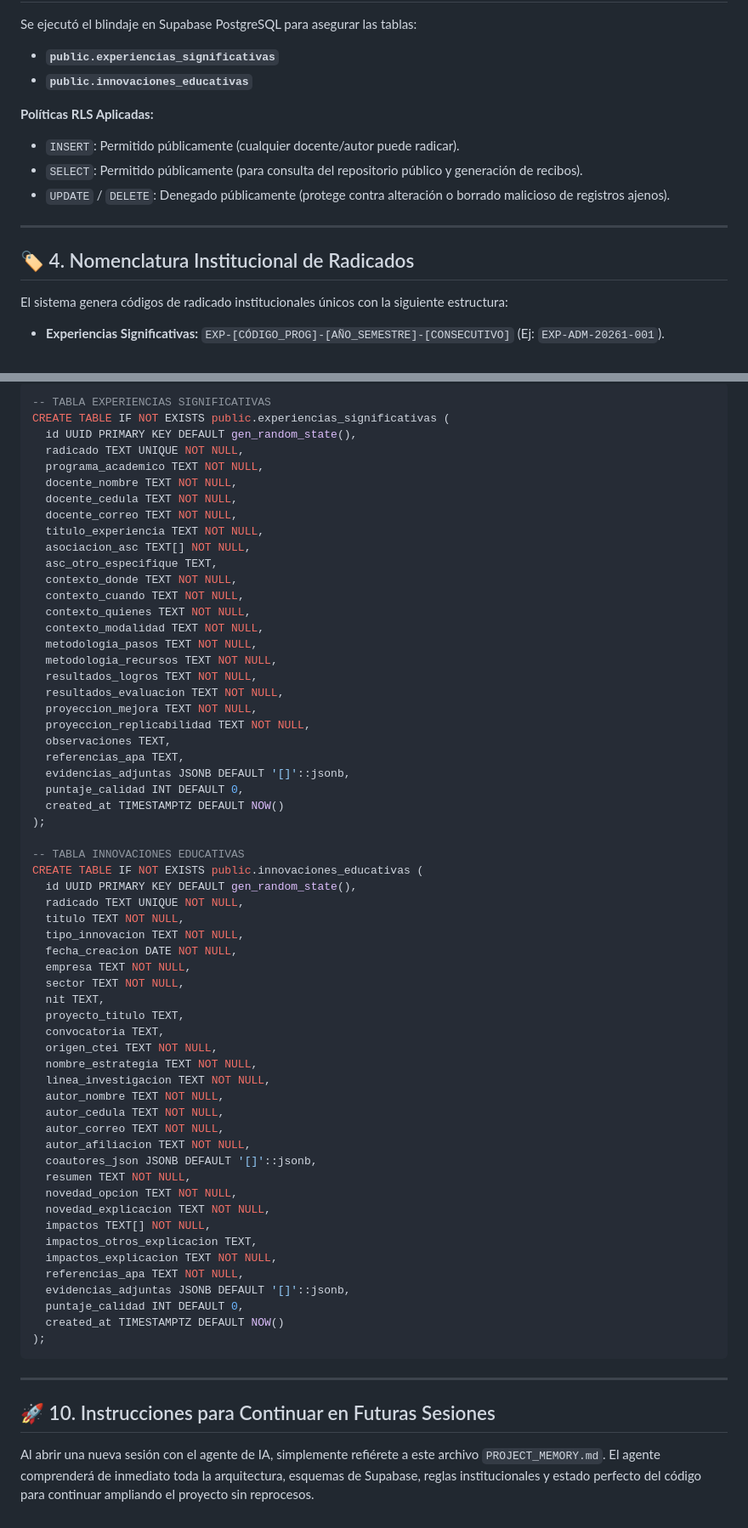
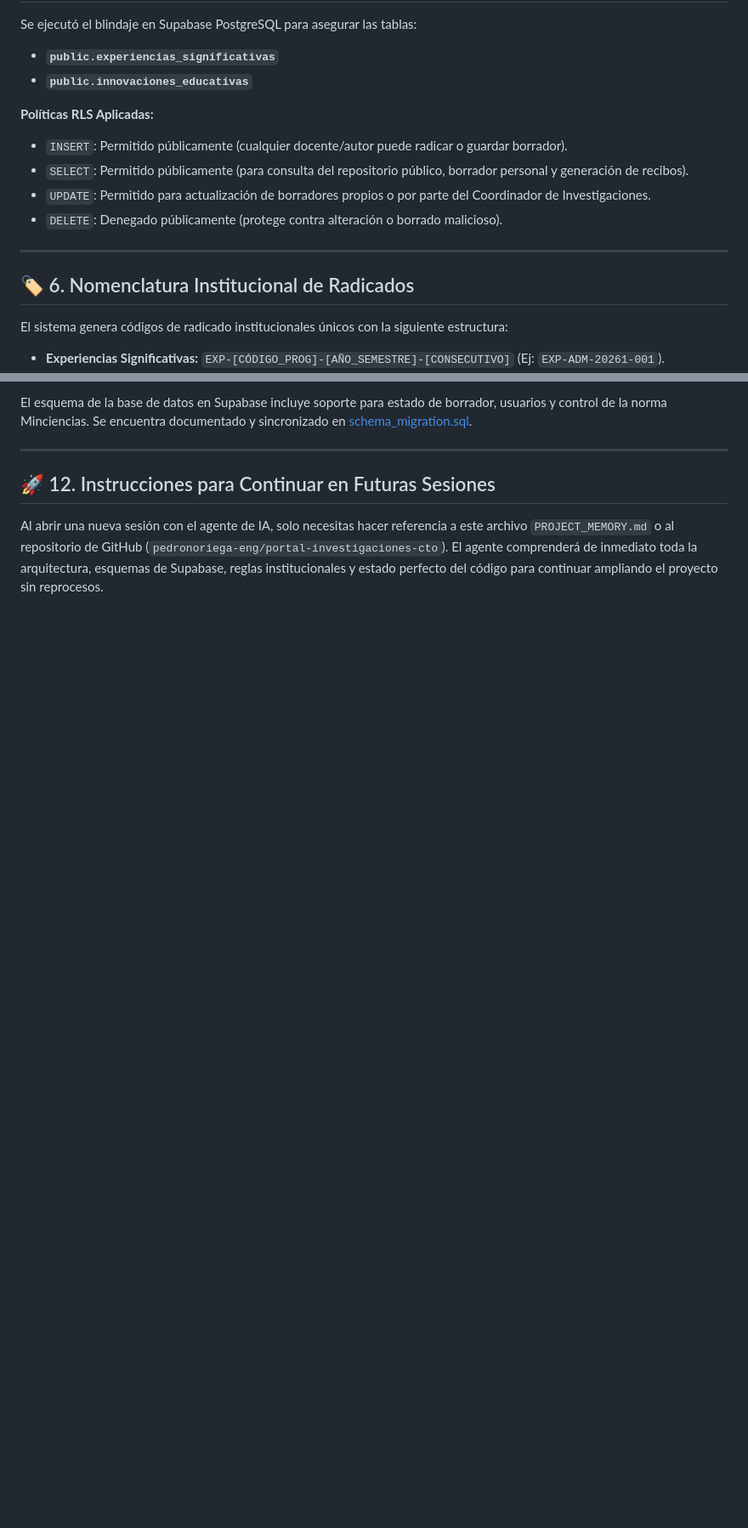
Before and after one commit to pedronoriega-eng/portal-investigaciones-cto, a Markdown page: PROJECT_MEMORY.md, 2 parts joined by grey strips. Shown at 85% size. GitHub-like rendering; blank space fills up the shorter version.

Commit message:
docs: actualizar PROJECT_MEMORY.md con arquitectura de borrador temporal, trazabilidad y norma Minciencias

````diff
--- a/PROJECT_MEMORY.md
+++ b/PROJECT_MEMORY.md
@@ -34,13 +63,14 @@ Se ejecutó el blindaje en Supabase PostgreSQL para asegurar las tablas:
 - **`public.innovaciones_educativas`**
 
 **Políticas RLS Aplicadas:**
-- `INSERT`: Permitido públicamente (cualquier docente/autor puede radicar).
-- `SELECT`: Permitido públicamente (para consulta del repositorio público y generación de recibos).
-- `UPDATE` / `DELETE`: Denegado públicamente (protege contra alteración o borrado malicioso de registros ajenos).
+- `INSERT`: Permitido públicamente (cualquier docente/autor puede radicar o guardar borrador).
+- `SELECT`: Permitido públicamente (para consulta del repositorio público, borrador personal y generación de recibos).
+- `UPDATE`: Permitido para actualización de borradores propios o por parte del Coordinador de Investigaciones.
+- `DELETE`: Denegado públicamente (protege contra alteración o borrado malicioso).
 
 ---
 
-## 🏷️ 4. Nomenclatura Institucional de Radicados
+## 🏷️ 6. Nomenclatura Institucional de Radicados
 
 El sistema genera códigos de radicado institucionales únicos con la siguiente estructura:
 - **Experiencias Significativas:** `EXP-[CÓDIGO_PROG]-[AÑO_SEMESTRE]-[CONSECUTIVO]` (Ej: `EXP-ADM-20261-001`).
@@ -106,68 +136,8 @@ El sistema genera códigos de radicado institucionales únicos con la siguiente
 
-```sql
--- TABLA EXPERIENCIAS SIGNIFICATIVAS
-CREATE TABLE IF NOT EXISTS public.experiencias_significativas (
-  id UUID PRIMARY KEY DEFAULT gen_random_state(),
-  radicado TEXT UNIQUE NOT NULL,
-  programa_academico TEXT NOT NULL,
-  docente_nombre TEXT NOT NULL,
-  docente_cedula TEXT NOT NULL,
-  docente_correo TEXT NOT NULL,
-  titulo_experiencia TEXT NOT NULL,
-  asociacion_asc TEXT[] NOT NULL,
-  asc_otro_especifique TEXT,
-  contexto_donde TEXT NOT NULL,
-  contexto_cuando TEXT NOT NULL,
-  contexto_quienes TEXT NOT NULL,
-  contexto_modalidad TEXT NOT NULL,
-  metodologia_pasos TEXT NOT NULL,
-  metodologia_recursos TEXT NOT NULL,
-  resultados_logros TEXT NOT NULL,
-  resultados_evaluacion TEXT NOT NULL,
-  proyeccion_mejora TEXT NOT NULL,
-  proyeccion_replicabilidad TEXT NOT NULL,
-  observaciones TEXT,
-  referencias_apa TEXT,
-  evidencias_adjuntas JSONB DEFAULT '[]'::jsonb,
-  puntaje_calidad INT DEFAULT 0,
-  created_at TIMESTAMPTZ DEFAULT NOW()
-);
-
--- TABLA INNOVACIONES EDUCATIVAS
-CREATE TABLE IF NOT EXISTS public.innovaciones_educativas (
-  id UUID PRIMARY KEY DEFAULT gen_random_state(),
-  radicado TEXT UNIQUE NOT NULL,
-  titulo TEXT NOT NULL,
-  tipo_innovacion TEXT NOT NULL,
-  fecha_creacion DATE NOT NULL,
-  empresa TEXT NOT NULL,
-  sector TEXT NOT NULL,
-  nit TEXT,
-  proyecto_titulo TEXT,
-  convocatoria TEXT,
-  origen_ctei TEXT NOT NULL,
-  nombre_estrategia TEXT NOT NULL,
-  linea_investigacion TEXT NOT NULL,
-  autor_nombre TEXT NOT NULL,
-  autor_cedula TEXT NOT NULL,
-  autor_correo TEXT NOT NULL,
-  autor_afiliacion TEXT NOT NULL,
-  coautores_json JSONB DEFAULT '[]'::jsonb,
-  resumen TEXT NOT NULL,
-  novedad_opcion TEXT NOT NULL,
-  novedad_explicacion TEXT NOT NULL,
-  impactos TEXT[] NOT NULL,
-  impactos_otros_explicacion TEXT,
-  impactos_explicacion TEXT NOT NULL,
-  referencias_apa TEXT NOT NULL,
-  evidencias_adjuntas JSONB DEFAULT '[]'::jsonb,
-  puntaje_calidad INT DEFAULT 0,
-  created_at TIMESTAMPTZ DEFAULT NOW()
-);
-```
+El esquema de la base de datos en Supabase incluye soporte para estado de borrador, usuarios y control de la norma Minciencias. Se encuentra documentado y sincronizado en [schema_migration.sql](file:///c:/Users/Estudiante%2008/Documents/Pedro_Noriega/Acreditaci%C3%B3n_Alta%20Calidad/Investigaci%C3%B3n_Proyecci%C3%B3n%20Social/schema_migration.sql).
 
 ---
 
-## 🚀 10. Instrucciones para Continuar en Futuras Sesiones
+## 🚀 12. Instrucciones para Continuar en Futuras Sesiones
 
-Al abrir una nueva sesión con el agente de IA, simplemente refiérete a este archivo `PROJECT_MEMORY.md`. El agente comprenderá de inmediato toda la arquitectura, esquemas de Supabase, reglas institucionales y estado perfecto del código para continuar ampliando el proyecto sin reprocesos.
+Al abrir una nueva sesión con el agente de IA, solo necesitas hacer referencia a este archivo `PROJECT_MEMORY.md` o al repositorio de GitHub (`pedronoriega-eng/portal-investigaciones-cto`). El agente comprenderá de inmediato toda la arquitectura, esquemas de Supabase, reglas institucionales y estado perfecto del código para continuar ampliando el proyecto sin reprocesos.
````
Also changed, not shown: other parts of PROJECT_MEMORY.md (+42 -13 lines).
